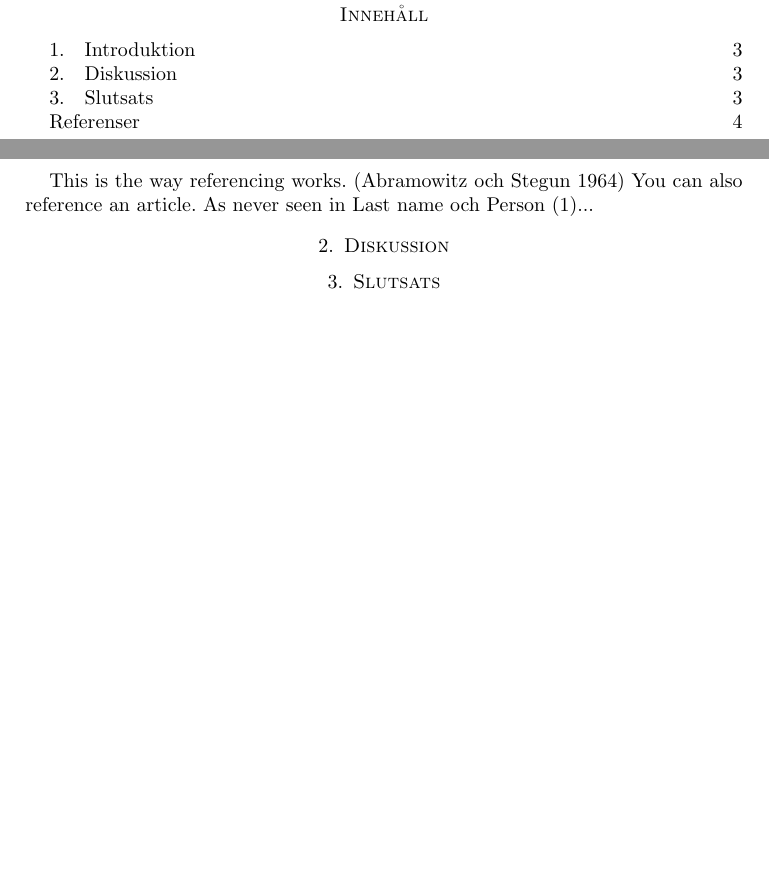
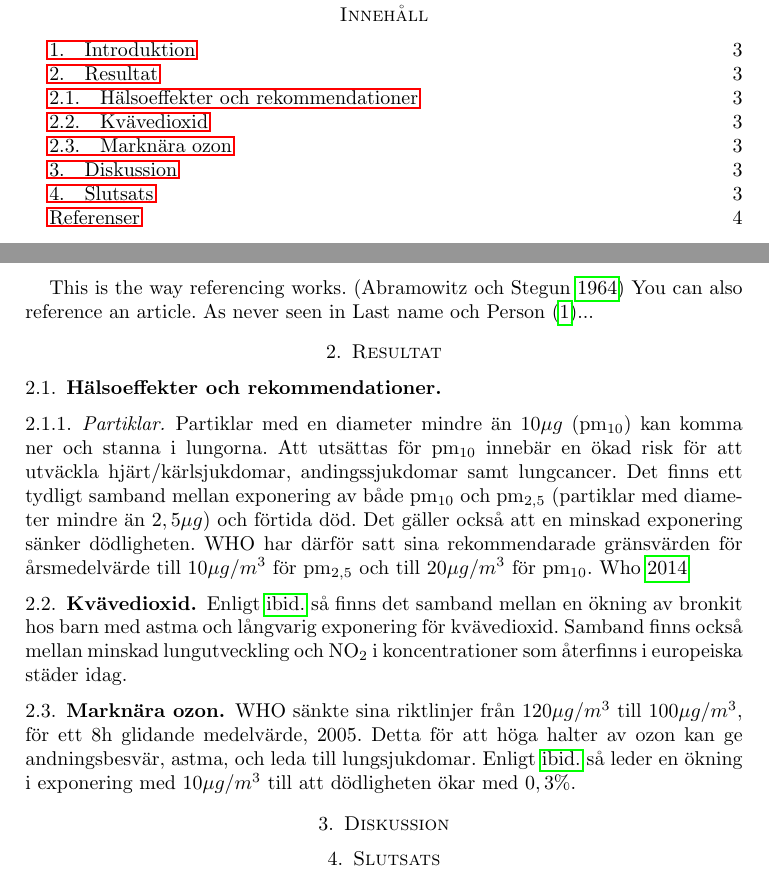
Before and after one commit to Oxac/hbutv, a LaTeX paper (Rapport/Rapport.tex, which reads Rapport/Resultat.tex): two parts of pages 2 and 3 of 4 before the commit and two parts of pages 2 and 3 of 6 after it, joined at a grey line, cut so that both start at the same text, the shorter picture padded with empty space. The pictures show the PDF file Rapport/Rapport.pdf that the author committed with the source.

Commit message:
Nu har Olle letat och skrivit o grejjor

```diff
--- a/Rapport/Rapport.tex
+++ b/Rapport/Rapport.tex
@@ -22,6 +24,8 @@
 This is the way referencing works. \parencite{book}
 You can also reference an article. As never seen in \textcite{article}...
 \input{Introduktion.tex}
+\section{Resultat}
+\input{Resultat.tex}
 \section{Diskussion}
 \input{Diskussion.tex}
 \section{Slutsats}
--- /dev/null
+++ b/Rapport/Resultat.tex
@@ -0,0 +1,7 @@
+\subsection{Hälsoeffekter och rekommendationer}
+\subsubsection{Partiklar}
+Partiklar med en diameter mindre än $10 \mu g$ (pm$_{10}$) kan komma ner och stanna i lungorna. Att utsättas för pm$_{10}$ innebär en ökad risk för att utväckla hjärt/kärlsjukdomar, andingssjukdomar samt lungcancer. Det finns ett tydligt samband mellan exponering av både pm$_{10}$ och pm$_{2,5}$ (partiklar med diameter mindre än $2,5 \mu g$) och förtida död. Det gäller också att en minskad exponering sänker dödligheten. WHO har därför satt sina rekommendarade gränsvärden för årsmedelvärde till $10 \mu g/m^3$ för pm$_{2,5}$ och till $20 \mu g/m^3$ för pm$_{10}$.
+\cite{whoAir}
+\begin{figure}
+	\centering
+	\includegraphics[width=.8\textwidth]{Bilder/pm25sth}
@@ -0,0 +22,9 @@
+	\caption{\cite{gbg}}
+	\label{fig:pm10gbg}
+\end{figure}
+\subsection{Kvävedioxid}
+Enligt \cite{whoAir} så finns det samband mellan en ökning av bronkit hos barn med astma och långvarig exponering för kvävedioxid. Samband finns också mellan minskad lungutveckling och NO$_2$ i koncentrationer som återfinns i europeiska städer idag.
+\begin{figure}
+	\centering
+	\includegraphics[width=.8\textwidth]{Bilder/NO2sth}
+	\caption{Data från \url{http://slb.nu/slbanalys/historiska-data-luft/}}
@@ -0,0 +37,11 @@
+	\caption{\cite{gbg}}
+	\label{fig:NO2gbg}
+\end{figure}
+\subsection{Marknära ozon}
+WHO sänkte sina riktlinjer från $120 \mu g/m^3$ till $100 \mu g/m^3$, för ett 8h glidande medelvärde, 2005. Detta för att höga halter av ozon kan ge andningsbesvär, astma, och leda till lungsjukdomar. Enligt \cite{whoAir} så leder en ökning i exponering med $10 \mu g/m^3$ till att dödligheten ökar med $0,3\%$.
+\begin{figure}
+	\centering
+	\includegraphics[width=.8\textwidth]{Bilder/ozone}
+	\caption{Data från \url{http://slb.nu/slbanalys/historiska-data-luft/}}
+	\label{fig:Ozone}
+\end{figure}
```
Also changed, not shown: Rapport/bibliography.bib (+13 -0 lines), Rapport/Bilder/NO2gbg.png (added), Rapport/Bilder/NO2sth.eps (added), Rapport/Bilder/ozone.eps (added), Rapport/Bilder/pm10gbg.png (added), Rapport/Bilder/pm10sth.eps (added), Rapport/Bilder/pm25sth.eps (added), Rapport/Rapport.pdf, Rapport/Rapport.tex (6 more changed lines), Rapport/Resultat.tex (20 more changed lines), 5 other files.
